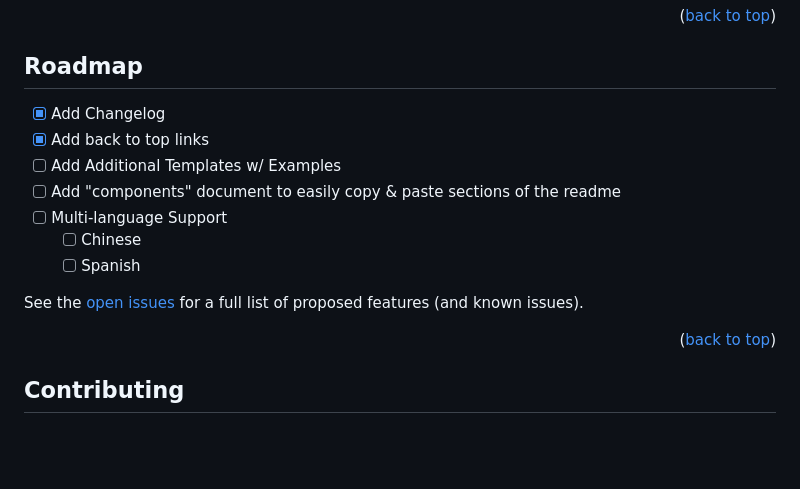
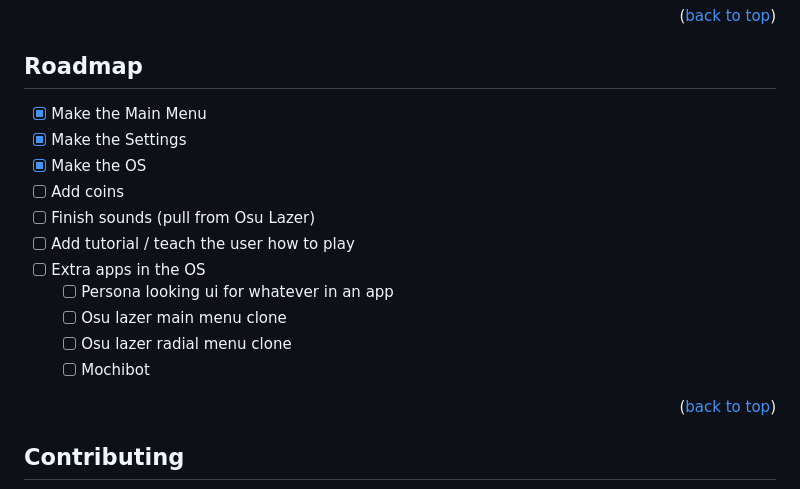
Before and after one commit to PixelSaver/Just-U-and-I, a Markdown page: README.md, the part around one of its changes. Rendered like a GitHub page; blank space fills up the shorter version.

```diff
--- a/README.md
+++ b/README.md
@@ -123,15 +123,17 @@ There isn't really an install option, so you'll have to use Godot 4.4 to export
 <!-- ROADMAP -->
 ## Roadmap
 
-- [x] Add Changelog
-- [x] Add back to top links
-- [ ] Add Additional Templates w/ Examples
-- [ ] Add "components" document to easily copy & paste sections of the readme
-- [ ] Multi-language Support
-    - [ ] Chinese
-    - [ ] Spanish
-
-See the [open issues](https://github.com/othneildrew/Best-README-Template/issues) for a full list of proposed features (and known issues).
+- [x] Make the Main Menu
+- [x] Make the Settings
+- [x] Make the OS
+- [ ] Add coins
+- [ ] Finish sounds (pull from Osu Lazer)
+- [ ] Add tutorial / teach the user how to play
+- [ ] Extra apps in the OS
+  - [ ] Persona looking ui for whatever in an app
+  - [ ] Osu lazer main menu clone
+  - [ ] Osu lazer radial menu clone
+  - [ ] Mochibot
 
 <p align="right">(<a href="#readme-top">back to top</a>)</p>
 
```
Also changed, not shown: other parts of README.md (+0 -10 lines).
